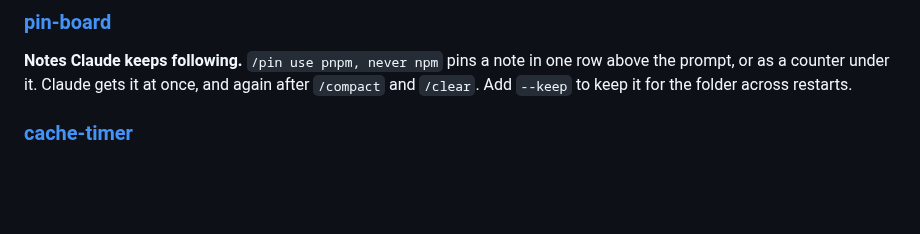
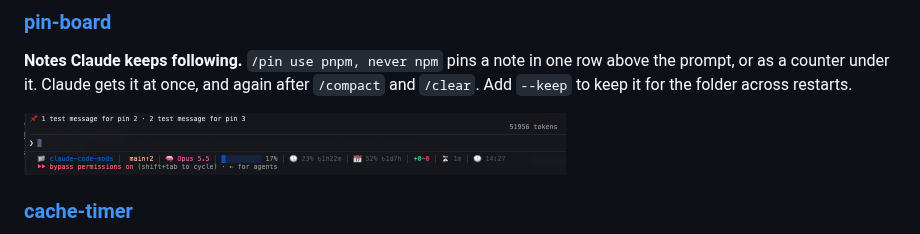
Before and after one commit to arasovic/claude-code-mods, a Markdown page: README.md, the part around the change. Rendered like a GitHub page; pictures changed too: docs/pin-board.png (added); blank space fills up the shorter version.

```diff
--- a/README.md
+++ b/README.md
@@ -84,6 +84,8 @@ Small lines in the places you already look: above the prompt, under it, and unde
 
 **Notes Claude keeps following.** `/pin use pnpm, never npm` pins a note in one row above the prompt, or as a counter under it. Claude gets it at once, and again after `/compact` and `/clear`. Add `--keep` to keep it for the folder across restarts.
 
+<img src="docs/pin-board.png" alt="Two pins in one row above the prompt" width="542">
+
 ### [cache‑timer](cache-timer/README.md)
 
 **Send your next message while the cache is still warm.** A countdown to when the prompt cache expires. Once it has, the line shows how many tokens the next message writes to the cache again.
```
Also changed, not shown: pin-board/README.md (+4 -0 lines), docs/pin-board-counter.png (added).
